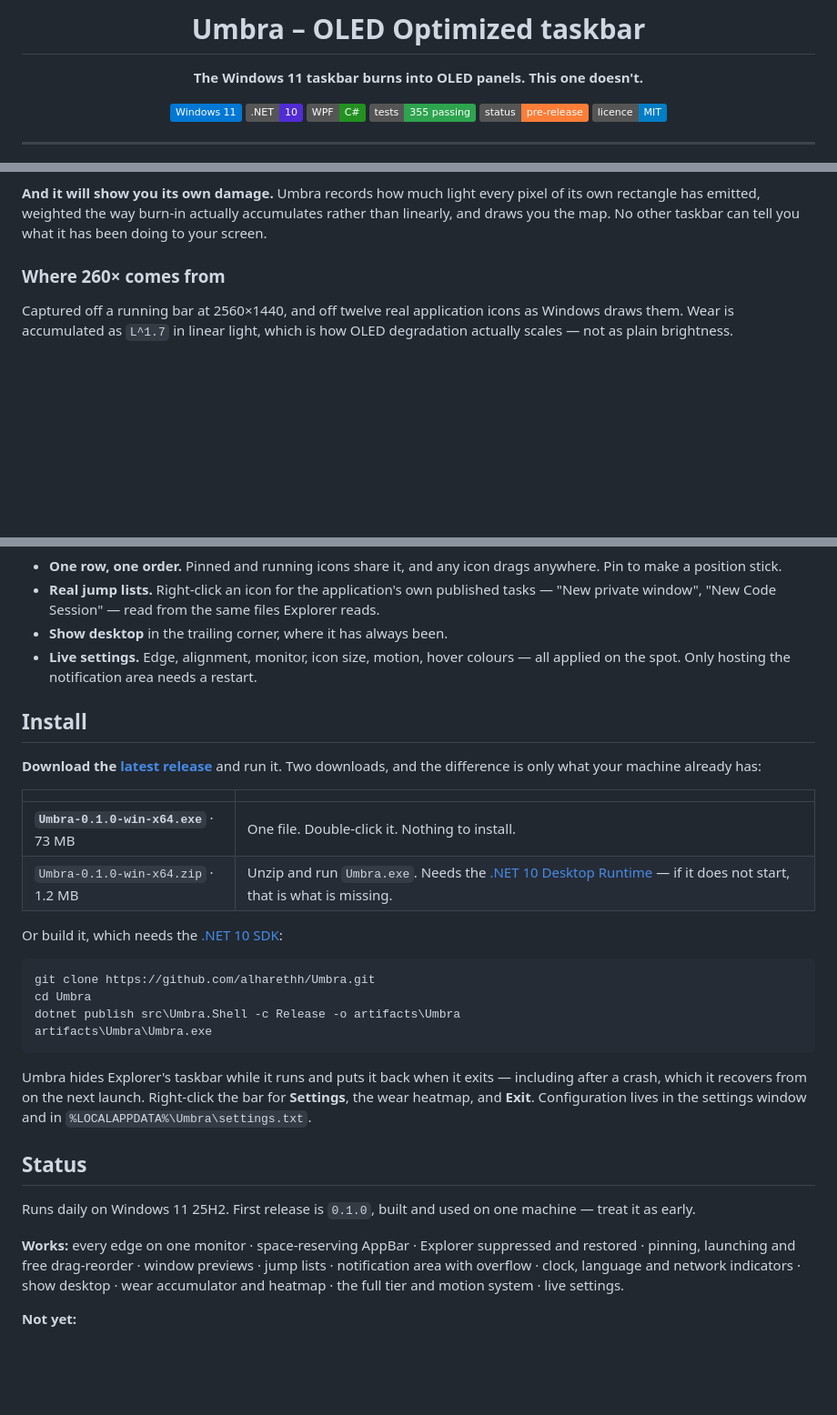
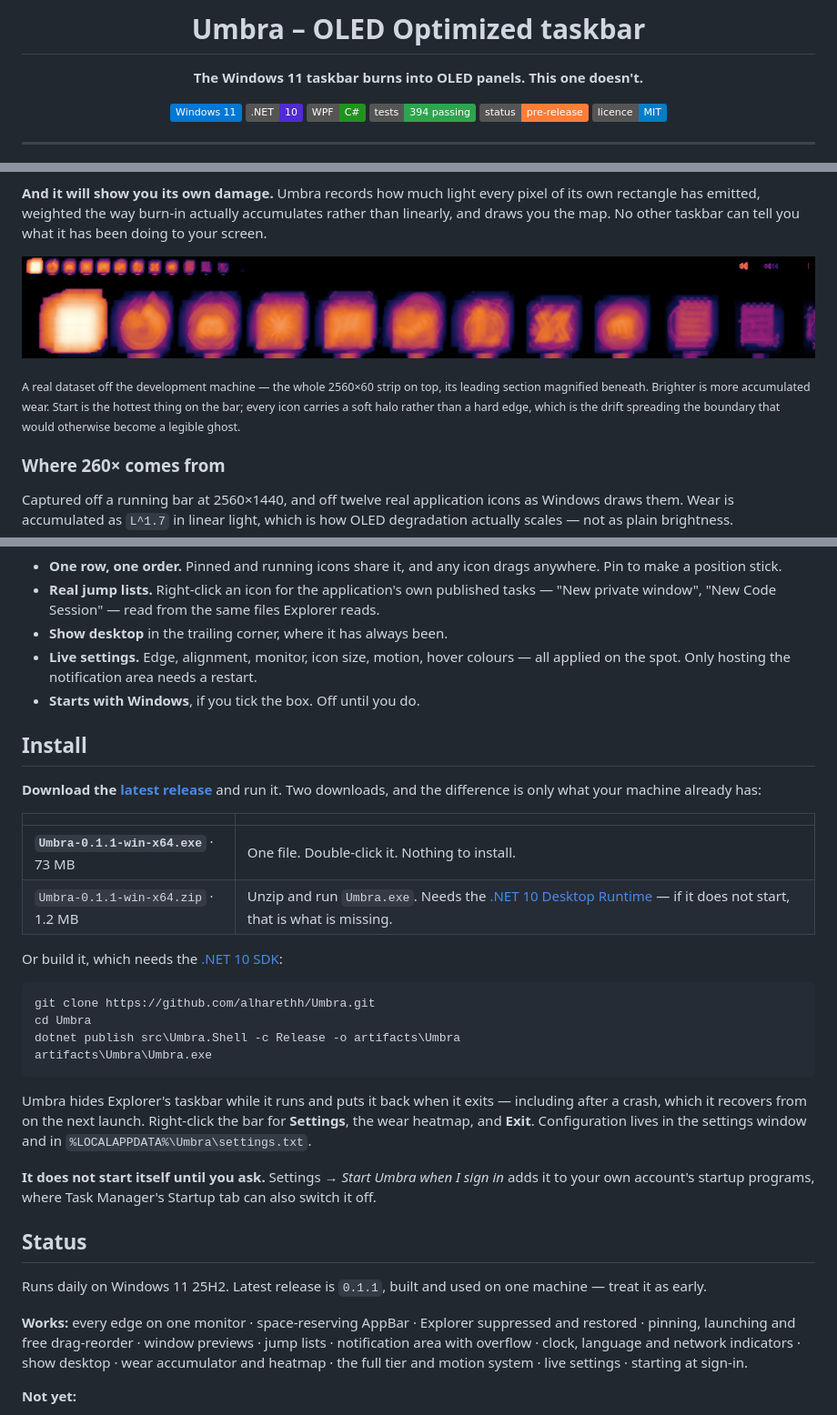
Before and after one commit to alharethh/Umbra, a Markdown page: README.md, 3 parts joined by grey strips. Shown at 91% size. GitHub-like rendering; pictures changed too: docs/media/heatmap-readme.png (added); badges without logos; blank space fills up the shorter version.

```diff
--- a/README.md
+++ b/README.md
@@ -9,7 +9,7 @@
 ![Windows 11](https://img.shields.io/badge/Windows%2011-0078D4?logo=windows11&logoColor=white)
 ![.NET 10](https://img.shields.io/badge/.NET-10-512BD4?logo=dotnet&logoColor=white)
 ![WPF](https://img.shields.io/badge/WPF-C%23-239120)
-![tests](https://img.shields.io/badge/tests-355%20passing-2ea44f)
+![tests](https://img.shields.io/badge/tests-394%20passing-2ea44f)
 ![status](https://img.shields.io/badge/status-pre--release-orange)
 ![licence](https://img.shields.io/badge/licence-MIT-blue)
 
@@ -59,6 +59,13 @@ does this too, and does it well — if a classic taskbar on any edge is all you
 **And it will show you its own damage.** Umbra records how much light every pixel of its own
 rectangle has emitted, weighted the way burn-in actually accumulates rather than linearly, and
 draws you the map. No other taskbar can tell you what it has been doing to your screen.
+
+![The wear heatmap: the bar's own accumulated light, per pixel](docs/media/heatmap-readme.png)
+
+<sub>A real dataset off the development machine — the whole 2560×60 strip on top, its leading
+section magnified beneath. Brighter is more accumulated wear. Start is the hottest thing on the
+bar; every icon carries a soft halo rather than a hard edge, which is the drift spreading the
+boundary that would otherwise become a legible ghost.</sub>
 
 ### Where 260× comes from
 
@@ -142,6 +149,7 @@ And the rest of what a taskbar owes you:
 - **Show desktop** in the trailing corner, where it has always been.
 - **Live settings.** Edge, alignment, monitor, icon size, motion, hover colours — all applied on the
   spot. Only hosting the notification area needs a restart.
+- **Starts with Windows**, if you tick the box. Off until you do.
 
 ## Install
 
@@ -150,8 +158,8 @@ Two downloads, and the difference is only what your machine already has:
 
 | | |
 | :---- | :---- |
-| **`Umbra-0.1.0-win-x64.exe`** · 73 MB | One file. Double-click it. Nothing to install. |
-| `Umbra-0.1.0-win-x64.zip` · 1.2 MB | Unzip and run `Umbra.exe`. Needs the [.NET 10 Desktop Runtime](https://dotnet.microsoft.com/download/dotnet/10.0) — if it does not start, that is what is missing. |
+| **`Umbra-0.1.1-win-x64.exe`** · 73 MB | One file. Double-click it. Nothing to install. |
+| `Umbra-0.1.1-win-x64.zip` · 1.2 MB | Unzip and run `Umbra.exe`. Needs the [.NET 10 Desktop Runtime](https://dotnet.microsoft.com/download/dotnet/10.0) — if it does not start, that is what is missing. |
 
 Or build it, which needs the [.NET 10 SDK](https://dotnet.microsoft.com/download):
 
@@ -167,15 +175,18 @@ crash, which it recovers from on the next launch. Right-click the bar for **Sett
 heatmap, and **Exit**. Configuration lives in the settings window and in
 `%LOCALAPPDATA%\Umbra\settings.txt`.
 
+**It does not start itself until you ask.** Settings → *Start Umbra when I sign in* adds it to
+your own account's startup programs, where Task Manager's Startup tab can also switch it off.
+
 ## Status
 
-Runs daily on Windows 11 25H2. First release is `0.1.0`, built and used on one machine — treat it
+Runs daily on Windows 11 25H2. Latest release is `0.1.1`, built and used on one machine — treat it
 as early.
 
 **Works:** every edge on one monitor · space-reserving AppBar · Explorer suppressed and restored ·
 pinning, launching and free drag-reorder · window previews · jump lists · notification area with
 overflow · clock, language and network indicators · show desktop · wear accumulator and heatmap ·
-the full tier and motion system · live settings.
+the full tier and motion system · live settings · starting at sign-in.
 
 **Not yet:**
 
```
Also changed, not shown: other parts of README.md (+1 -1 lines), 1 other file.
